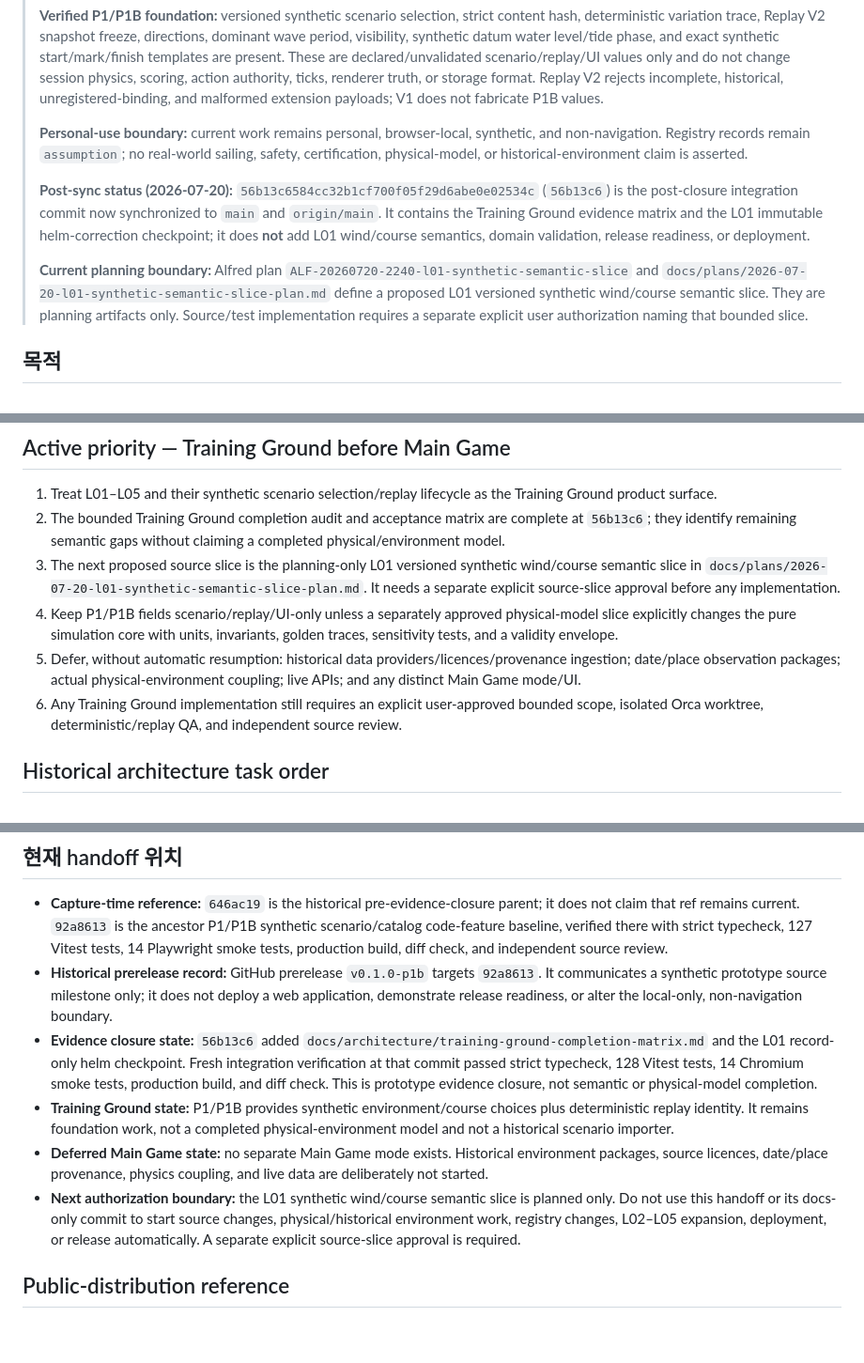
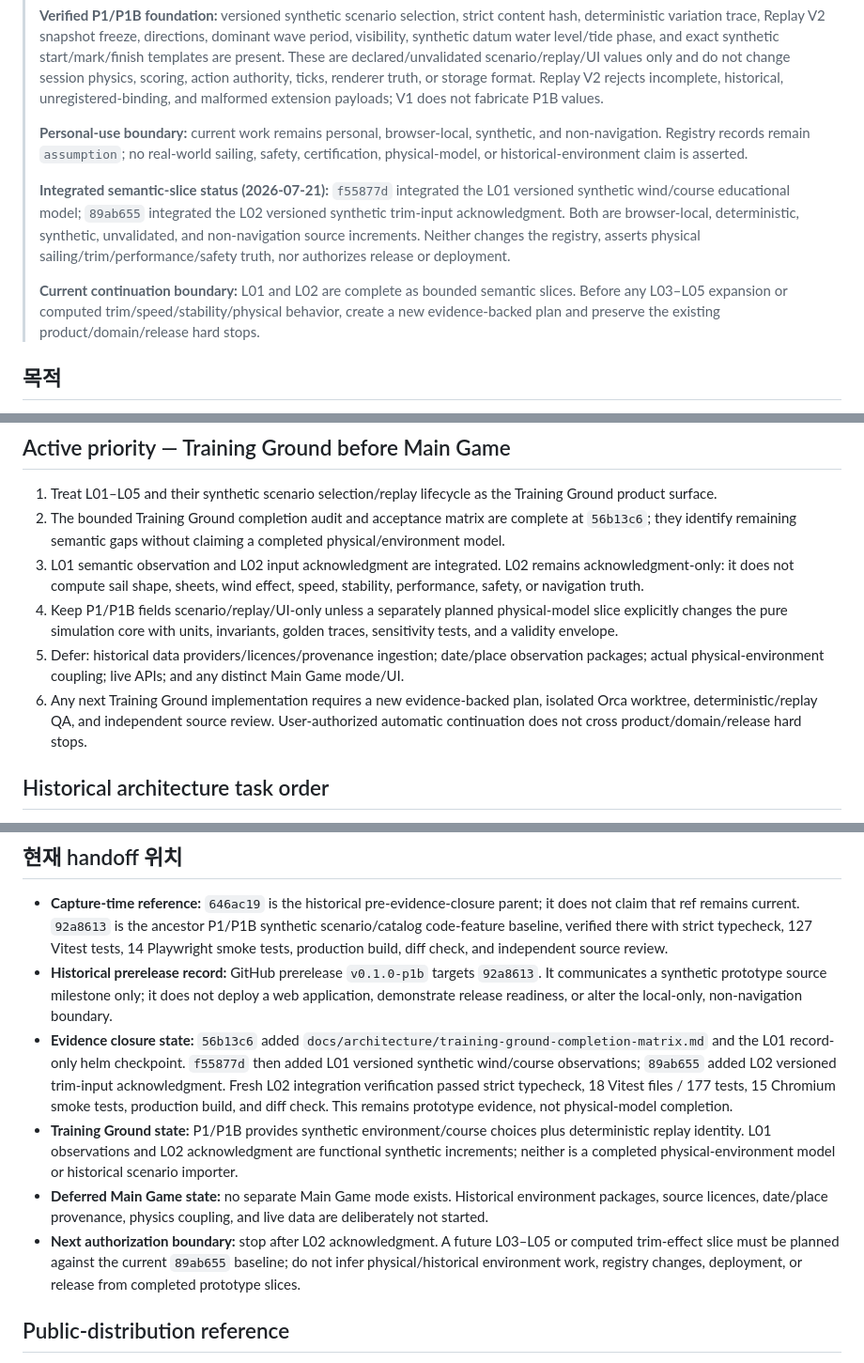
Before and after one commit to JudyandGIINII/sailing_bootcamp, a Markdown page: docs/HANDOFF.md, 3 parts joined by grey strips. Shown at 94% size. Rendered like a GitHub page; blank space fills up the shorter version.

```diff
--- a/docs/HANDOFF.md
+++ b/docs/HANDOFF.md
@@ -8,9 +8,9 @@
 >
 > **Personal-use boundary:** current work remains personal, browser-local, synthetic, and non-navigation. Registry records remain `assumption`; no real-world sailing, safety, certification, physical-model, or historical-environment claim is asserted.
 >
-> **Post-sync status (2026-07-20):** `56b13c6584cc32b1cf700f05f29d6abe0e02534c` (`56b13c6`) is the post-closure integration commit now synchronized to `main` and `origin/main`. It contains the Training Ground evidence matrix and the L01 immutable helm-correction checkpoint; it does **not** add L01 wind/course semantics, domain validation, release readiness, or deployment.
+> **Integrated semantic-slice status (2026-07-21):** `f55877d` integrated the L01 versioned synthetic wind/course educational model; `89ab655` integrated the L02 versioned synthetic trim-input acknowledgment. Both are browser-local, deterministic, synthetic, unvalidated, and non-navigation source increments. Neither changes the registry, asserts physical sailing/trim/performance/safety truth, nor authorizes release or deployment.
 >
-> **Current planning boundary:** Alfred plan `ALF-20260720-2240-l01-synthetic-semantic-slice` and `docs/plans/2026-07-20-l01-synthetic-semantic-slice-plan.md` define a proposed L01 versioned synthetic wind/course semantic slice. They are planning artifacts only. Source/test implementation requires a separate explicit user authorization naming that bounded slice.
+> **Current continuation boundary:** L01 and L02 are complete as bounded semantic slices. Before any L03–L05 expansion or computed trim/speed/stability/physical behavior, create a new evidence-backed plan and preserve the existing product/domain/release hard stops.
 
 ## 목적
 
@@ -69,10 +69,10 @@ contracts/content → pure deterministic sim → immutable event ledger → scor
 
 1. Treat L01–L05 and their synthetic scenario selection/replay lifecycle as the Training Ground product surface.
 2. The bounded Training Ground completion audit and acceptance matrix are complete at `56b13c6`; they identify remaining semantic gaps without claiming a completed physical/environment model.
-3. The next proposed source slice is the planning-only L01 versioned synthetic wind/course semantic slice in `docs/plans/2026-07-20-l01-synthetic-semantic-slice-plan.md`. It needs a separate explicit source-slice approval before any implementation.
-4. Keep P1/P1B fields scenario/replay/UI-only unless a separately approved physical-model slice explicitly changes the pure simulation core with units, invariants, golden traces, sensitivity tests, and a validity envelope.
-5. Defer, without automatic resumption: historical data providers/licences/provenance ingestion; date/place observation packages; actual physical-environment coupling; live APIs; and any distinct Main Game mode/UI.
-6. Any Training Ground implementation still requires an explicit user-approved bounded scope, isolated Orca worktree, deterministic/replay QA, and independent source review.
+3. L01 semantic observation and L02 input acknowledgment are integrated. L02 remains acknowledgment-only: it does not compute sail shape, sheets, wind effect, speed, stability, performance, safety, or navigation truth.
+4. Keep P1/P1B fields scenario/replay/UI-only unless a separately planned physical-model slice explicitly changes the pure simulation core with units, invariants, golden traces, sensitivity tests, and a validity envelope.
+5. Defer: historical data providers/licences/provenance ingestion; date/place observation packages; actual physical-environment coupling; live APIs; and any distinct Main Game mode/UI.
+6. Any next Training Ground implementation requires a new evidence-backed plan, isolated Orca worktree, deterministic/replay QA, and independent source review. User-authorized automatic continuation does not cross product/domain/release hard stops.
 
 ## Historical architecture task order
 
@@ -119,10 +119,10 @@ Task 0A의 완료 증거는 선택한 dependency compatibility record·lockfile
 
 - **Capture-time reference:** `646ac19` is the historical pre-evidence-closure parent; it does not claim that ref remains current. `92a8613` is the ancestor P1/P1B synthetic scenario/catalog code-feature baseline, verified there with strict typecheck, 127 Vitest tests, 14 Playwright smoke tests, production build, diff check, and independent source review.
 - **Historical prerelease record:** GitHub prerelease `v0.1.0-p1b` targets `92a8613`. It communicates a synthetic prototype source milestone only; it does not deploy a web application, demonstrate release readiness, or alter the local-only, non-navigation boundary.
-- **Evidence closure state:** `56b13c6` added `docs/architecture/training-ground-completion-matrix.md` and the L01 record-only helm checkpoint. Fresh integration verification at that commit passed strict typecheck, 128 Vitest tests, 14 Chromium smoke tests, production build, and diff check. This is prototype evidence closure, not semantic or physical-model completion.
-- **Training Ground state:** P1/P1B provides synthetic environment/course choices plus deterministic replay identity. It remains foundation work, not a completed physical-environment model and not a historical scenario importer.
+- **Evidence closure state:** `56b13c6` added `docs/architecture/training-ground-completion-matrix.md` and the L01 record-only helm checkpoint. `f55877d` then added L01 versioned synthetic wind/course observations; `89ab655` added L02 versioned trim-input acknowledgment. Fresh L02 integration verification passed strict typecheck, 18 Vitest files / 177 tests, 15 Chromium smoke tests, production build, and diff check. This remains prototype evidence, not physical-model completion.
+- **Training Ground state:** P1/P1B provides synthetic environment/course choices plus deterministic replay identity. L01 observations and L02 acknowledgment are functional synthetic increments; neither is a completed physical-environment model or historical scenario importer.
 - **Deferred Main Game state:** no separate Main Game mode exists. Historical environment packages, source licences, date/place provenance, physics coupling, and live data are deliberately not started.
-- **Next authorization boundary:** the L01 synthetic wind/course semantic slice is planned only. Do not use this handoff or its docs-only commit to start source changes, physical/historical environment work, registry changes, L02–L05 expansion, deployment, or release automatically. A separate explicit source-slice approval is required.
+- **Next authorization boundary:** stop after L02 acknowledgment. A future L03–L05 or computed trim-effect slice must be planned against the current `89ab655` baseline; do not infer physical/historical environment work, registry changes, deployment, or release from completed prototype slices.
 
 ## Public-distribution reference
 
```
Also changed, not shown: docs/KANBAN.md (+5 -3 lines), docs/PROJECT_STATUS.md (+4 -4 lines).
